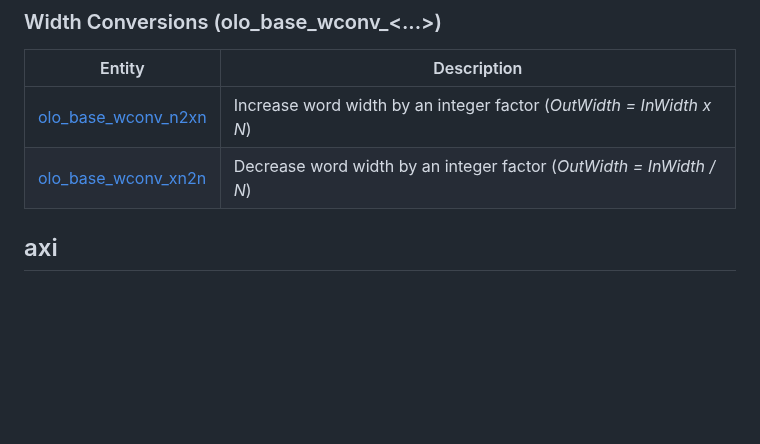
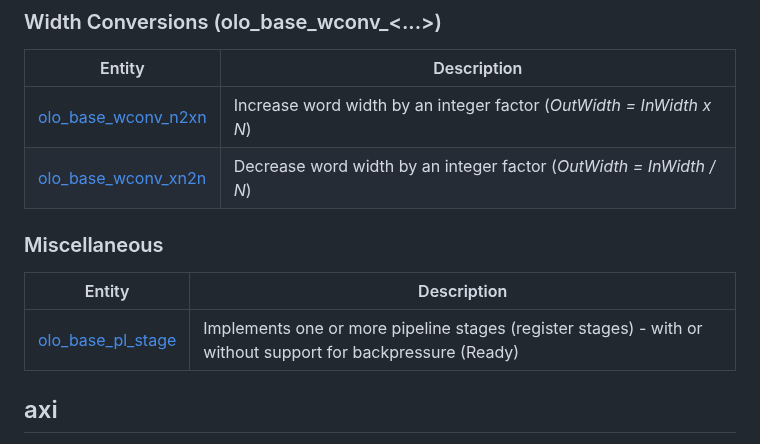
Before and after one commit to open-logic/open-logic, a Markdown page: doc/EntityList.md, the part around the change. Rendered like a GitHub page; blank space fills up the shorter version.

Commit message:
Add olo_base_pl_stage

```diff
--- a/doc/EntityList.md
+++ b/doc/EntityList.md
@@ -54,7 +54,11 @@ Clock crossings are a key topic and they all follow the same [clock crossing pri
 | [olo_base_wconv_n2xn](./base/olo_base_wconv_n2xn.md) | Increase word width by an integer factor (*OutWidth = InWidth x N*) |
 | [olo_base_wconv_xn2n](./base/olo_base_wconv_xn2n.md) | Decrease word width by an integer factor (*OutWidth = InWidth / N*) |
 
-###
+### Miscellaneous
+
+| Entity                                           | Description                                                  |
+| ------------------------------------------------ | ------------------------------------------------------------ |
+| [olo_base_pl_stage](./base/olo_base_pl_stage.md) | Implements one or more pipeline stages (register stages) - with or without support for backpressure (Ready) |
 
 ## axi
 
```
Also changed, not shown: doc/PsiCommonPorting.md (+2 -2 lines), doc/base/olo_base_pl_stage.md (added, +75 -0 lines), doc/base/misc/olo_base_pl_stage_noready.png (added), doc/base/misc/olo_base_pl_stage_ready.png (added), 7 other files.
